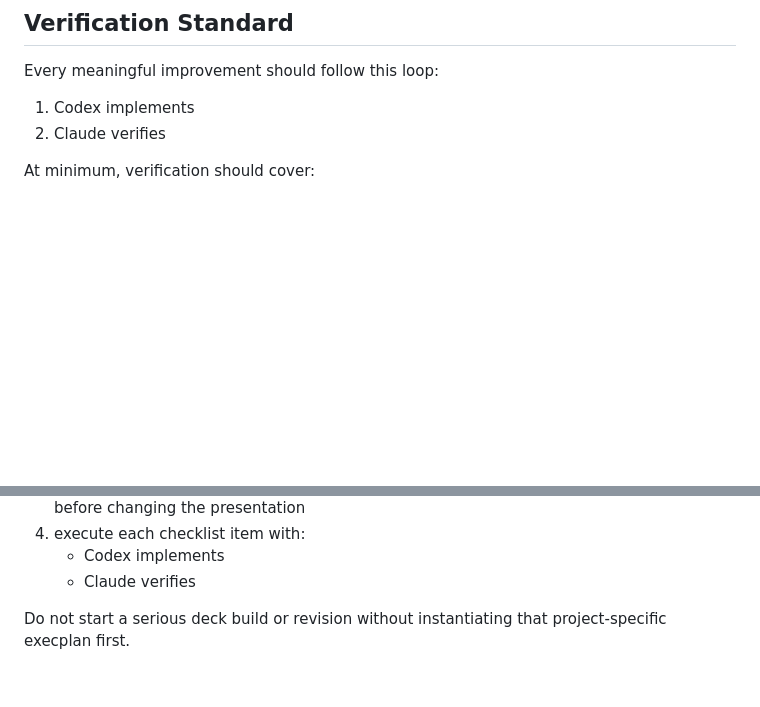
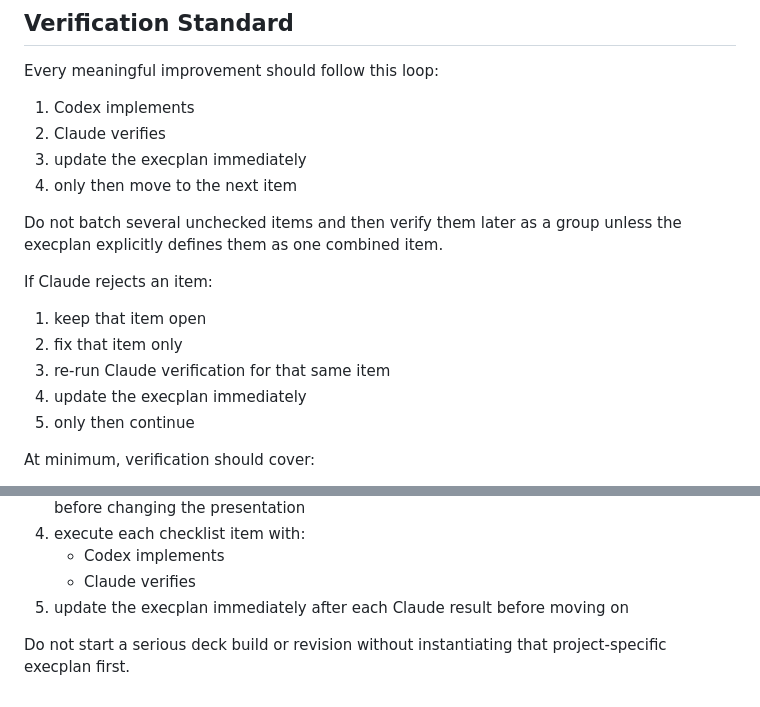
Before and after one commit to mikelottridge/upwork-collateral, a Markdown page: style-guide.md, 2 parts joined by grey strips. Drawn GitHub-style; blank space fills up the shorter version.

```diff
--- a/style-guide.md
+++ b/style-guide.md
@@ -347,6 +347,18 @@ Every meaningful improvement should follow this loop:
 
 1. Codex implements
 2. Claude verifies
+3. update the execplan immediately
+4. only then move to the next item
+
+Do not batch several unchecked items and then verify them later as a group unless the execplan explicitly defines them as one combined item.
+
+If Claude rejects an item:
+
+1. keep that item open
+2. fix that item only
+3. re-run Claude verification for that same item
+4. update the execplan immediately
+5. only then continue
 
 At minimum, verification should cover:
 
@@ -402,5 +414,6 @@ Required workflow:
 4. execute each checklist item with:
    - Codex implements
    - Claude verifies
+5. update the execplan immediately after each Claude result before moving on
 
 Do not start a serious deck build or revision without instantiating that project-specific execplan first.
```
Also changed, not shown: templates/presentation-execplan-template.md (+28 -5 lines).
